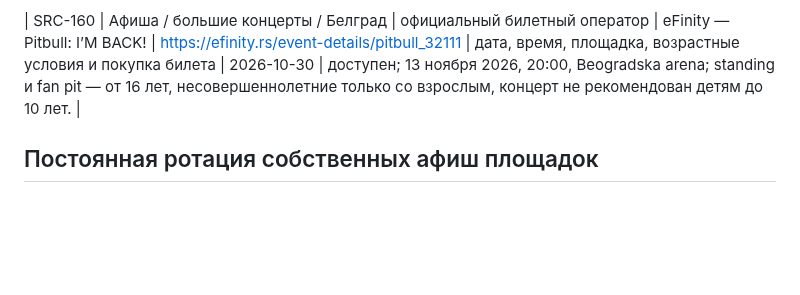
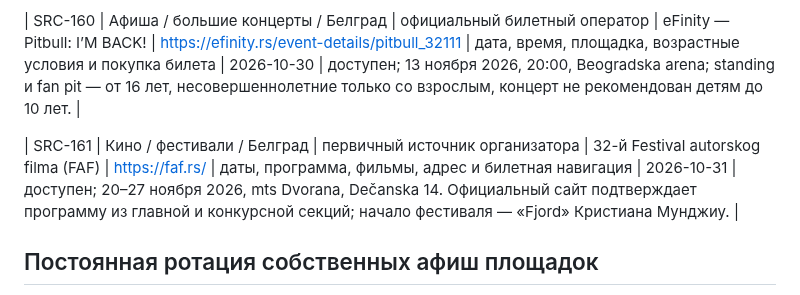
Before and after one commit to an8lomakina-svg/belgrade-weekend-guide, a Markdown page: SOURCES.md, the part around the change. Drawn GitHub-style; blank space fills up the shorter version.

Commit message:
Register FAF official source

```diff
--- a/SOURCES.md
+++ b/SOURCES.md
@@ -232,6 +232,8 @@
 
 | SRC-160 | Афиша / большие концерты / Белград | официальный билетный оператор | eFinity — Pitbull: I’M BACK! | https://efinity.rs/event-details/pitbull_32111 | дата, время, площадка, возрастные условия и покупка билета | 2026-10-30 | доступен; 13 ноября 2026, 20:00, Beogradska arena; standing и fan pit — от 16 лет, несовершеннолетние только со взрослым, концерт не рекомендован детям до 10 лет. |
 
+| SRC-161 | Кино / фестивали / Белград | первичный источник организатора | 32-й Festival autorskog filma (FAF) | https://faf.rs/ | даты, программа, фильмы, адрес и билетная навигация | 2026-10-31 | доступен; 20–27 ноября 2026, mts Dvorana, Dečanska 14. Официальный сайт подтверждает программу из главной и конкурсной секций; начало фестиваля — «Fjord» Кристиана Мунджиу. |
+
 ## Постоянная ротация собственных афиш площадок
 
 Это не агрегаторы: ниже — прямые программы площадок, которые просматриваются по ротации. Если площадка не публикует общий календарь, проверяются её страницы событий и официальный билетный оператор.
```
